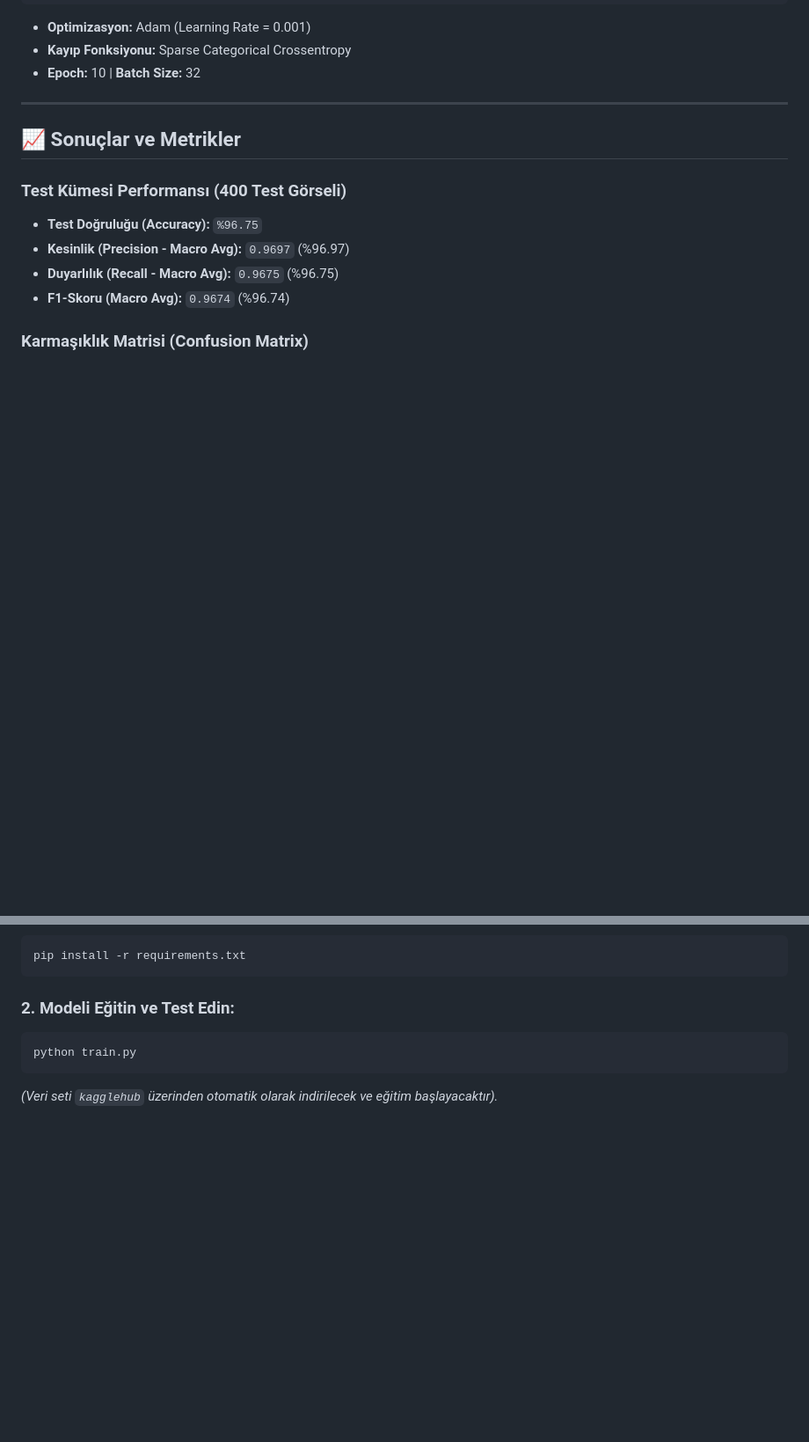
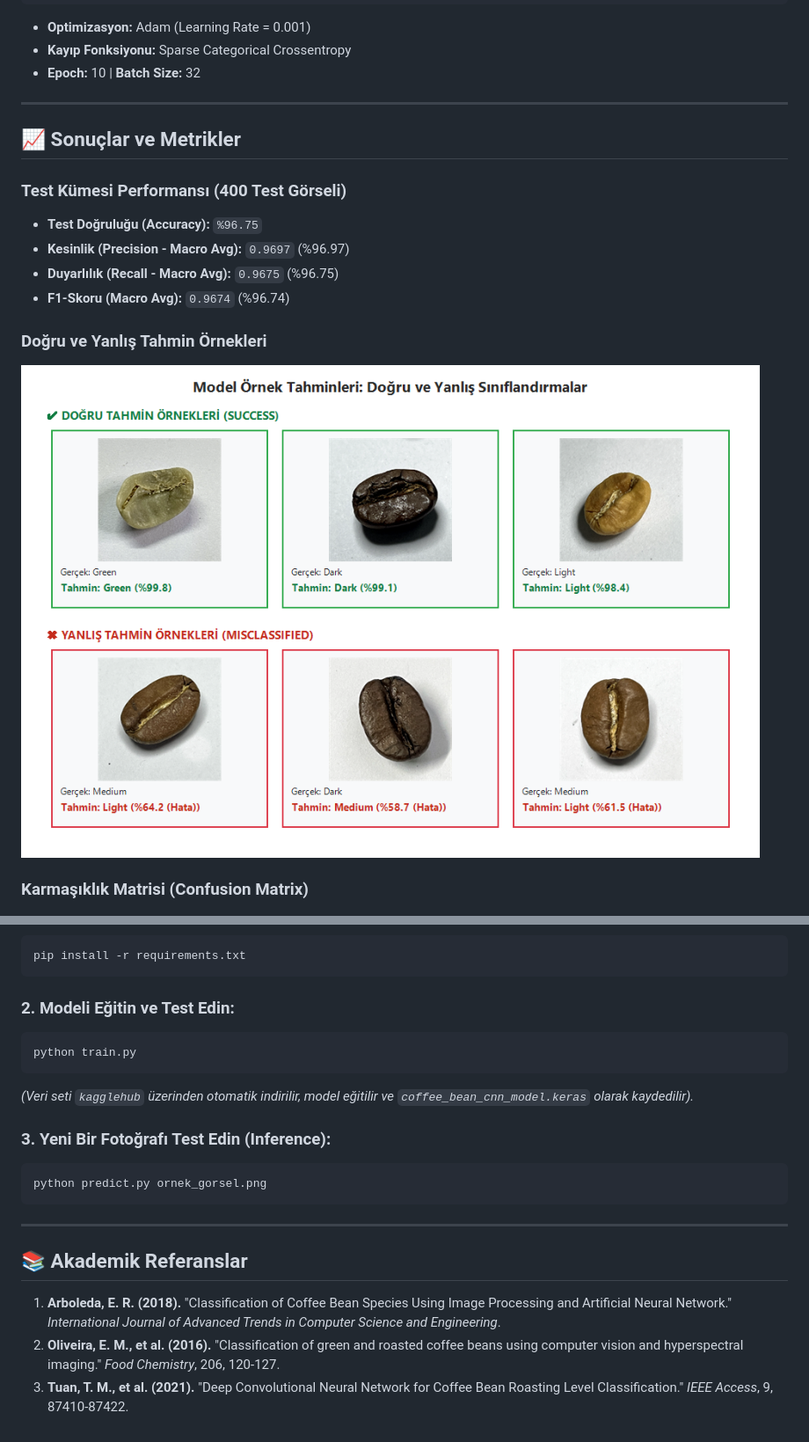
Before and after one commit to rukenyldz5-prog/Coffee-Bean-Classification-CNN, a Markdown page: README.md, 2 parts joined by grey strips. Shown at 88% size. Drawn GitHub-style; pictures changed too: ornek_tahminler.png (added); blank space fills up the shorter version.

Commit message:
Update train.py with prefetch, add predict.py, add sample predictions grid and academic references

````diff
--- a/README.md
+++ b/README.md
@@ -59,6 +59,9 @@ Dense (4, Softmax)
 - **Duyarlılık (Recall - Macro Avg):** `0.9675` (%96.75)
 - **F1-Skoru (Macro Avg):** `0.9674` (%96.74)
 
+### Doğru ve Yanlış Tahmin Örnekleri
+![Örnek Tahminler](ornek_tahminler.png)
+
 ### Karmaşıklık Matrisi (Confusion Matrix)
 ![Confusion Matrix](confusion_matrix.png)
 
@@ -78,4 +81,16 @@ pip install -r requirements.txt
 ```bash
 python train.py
 ```
-*(Veri seti `kagglehub` üzerinden otomatik olarak indirilecek ve eğitim başlayacaktır).*
+*(Veri seti `kagglehub` üzerinden otomatik indirilir, model eğitilir ve `coffee_bean_cnn_model.keras` olarak kaydedilir).*
+
+### 3. Yeni Bir Fotoğrafı Test Edin (Inference):
+```bash
+python predict.py ornek_gorsel.png
+```
+
+---
+
+## 📚 Akademik Referanslar
+1. **Arboleda, E. R. (2018).** "Classification of Coffee Bean Species Using Image Processing and Artificial Neural Network." *International Journal of Advanced Trends in Computer Science and Engineering*.
+2. **Oliveira, E. M., et al. (2016).** "Classification of green and roasted coffee beans using computer vision and hyperspectral imaging." *Food Chemistry*, 206, 120-127.
+3. **Tuan, T. M., et al. (2021).** "Deep Convolutional Neural Network for Coffee Bean Roasting Level Classification." *IEEE Access*, 9, 87410-87422.
````
Also changed, not shown: other parts of README.md (+1 -1 lines), 2 other files.
